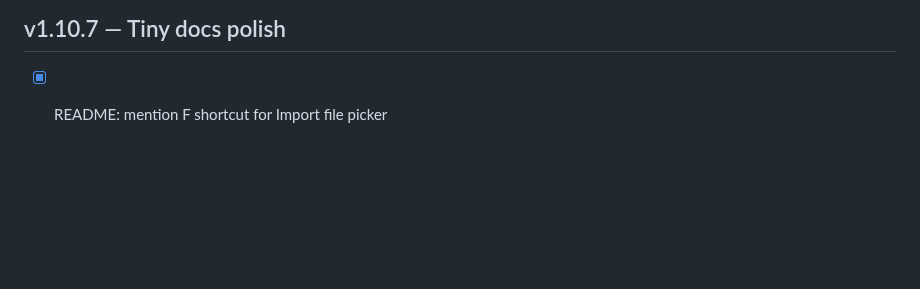
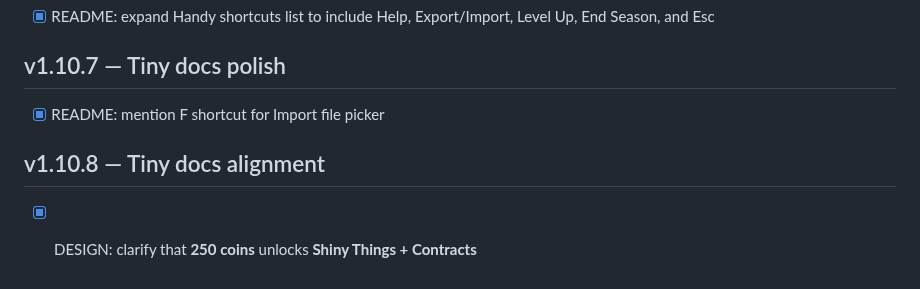
Before and after one commit to karmolty/meow-conomy, a Markdown page: TODO.md, the part around the change. Drawn GitHub-style; blank space fills up the shorter version.

```diff
--- a/TODO.md
+++ b/TODO.md
@@ -395,3 +395,6 @@ This TODO is organized to map directly onto `MILESTONES.md`.
 
 ## v1.10.7 — Tiny docs polish
 - [x] README: mention F shortcut for Import file picker
+
+## v1.10.8 — Tiny docs alignment
+- [x] DESIGN: clarify that **250 coins** unlocks **Shiny Things + Contracts**
```
Also changed, not shown: DESIGN.md (+2 -1 lines).
